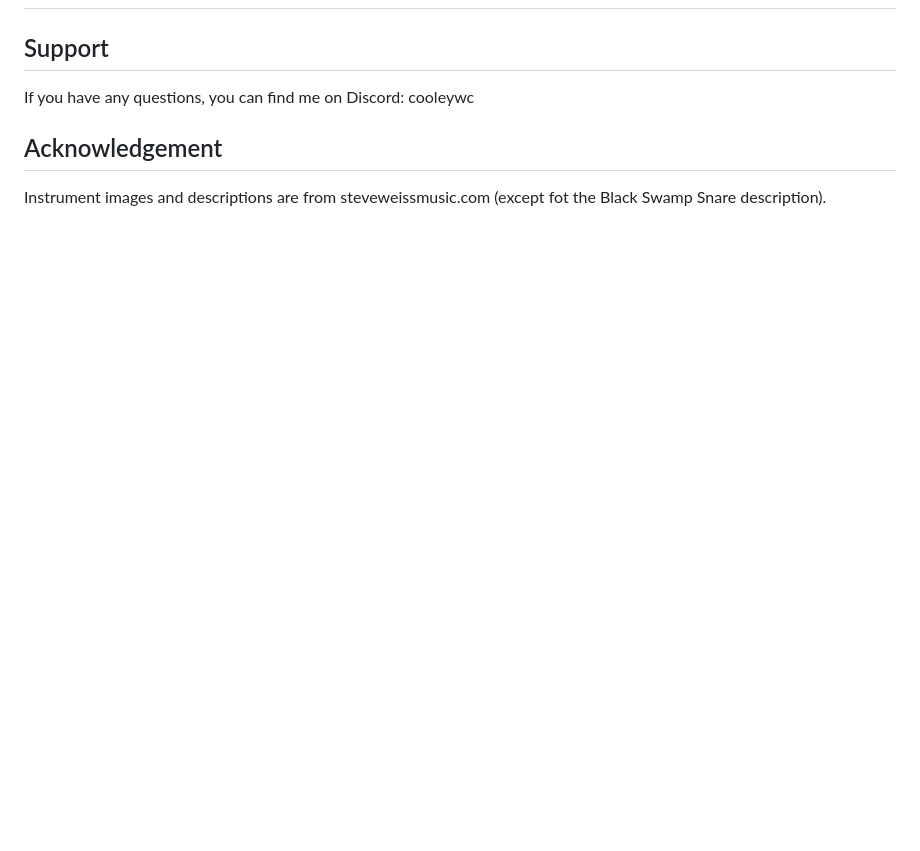
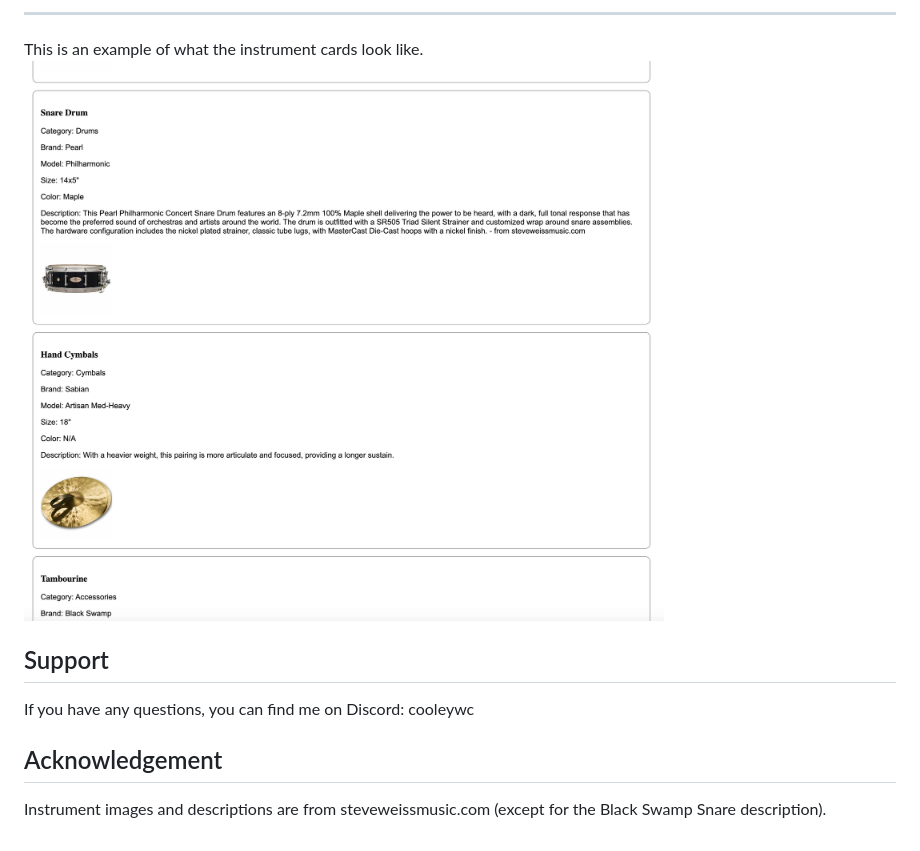
Before and after one commit to CooleyWC/phase-1-project-cooley, a Markdown page: README.md, the part around the change printed below. Drawn GitHub-style; pictures changed too: readmeImages/Cards.jpg (added); blank space fills up the shorter version.

```diff
--- a/README.md
+++ b/README.md
@@ -10,3 +25,7 @@ There is a form that allows the user to add a new instrument to the inventory. T
+---
+
+This is an example of what the instrument cards look like.
+![display-select](./readmeImages/Cards.jpg)
 
 ## Support
 
@@ -14,4 +33,4 @@ If you have any questions, you can find me on Discord: cooleywc
 
 ## Acknowledgement
 
-Instrument images and descriptions are from steveweissmusic.com (except fot the Black Swamp Snare description).
+Instrument images and descriptions are from steveweissmusic.com (except for the Black Swamp Snare description).
```
Also changed, not shown: other parts of README.md (+16 -1 lines), readmeImages/Form.jpg (added), readmeImages/category.jpg (added), readmeImages/displaySelect.jpg (added), 1 other file.
